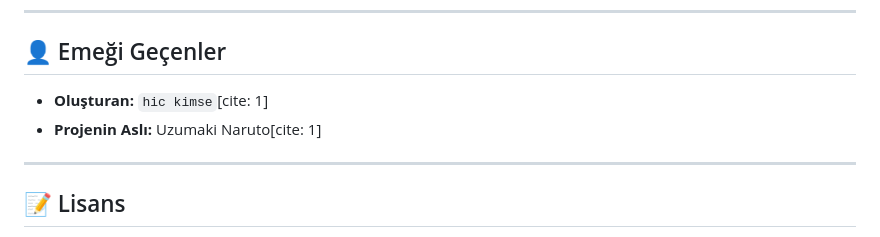
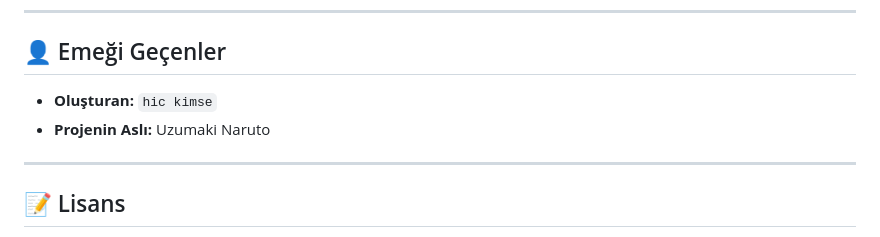
Before and after one commit to hickimse123/textformatter, a Markdown page: README.md, the part around the change. GitHub-like rendering.

```diff
--- a/README.md
+++ b/README.md
@@ -58,8 +58,8 @@ Projeyi internet olmadan, yerel bilgisayarınızda direkt çalıştırmak için
 
 ## 👤 Emeği Geçenler
 
-* **Oluşturan:** `hic kimse`[cite: 1]
-* **Projenin Aslı:** Uzumaki Naruto[cite: 1]
+* **Oluşturan:** `hic kimse`
+* **Projenin Aslı:** Uzumaki Naruto
 
 ---
 
```
